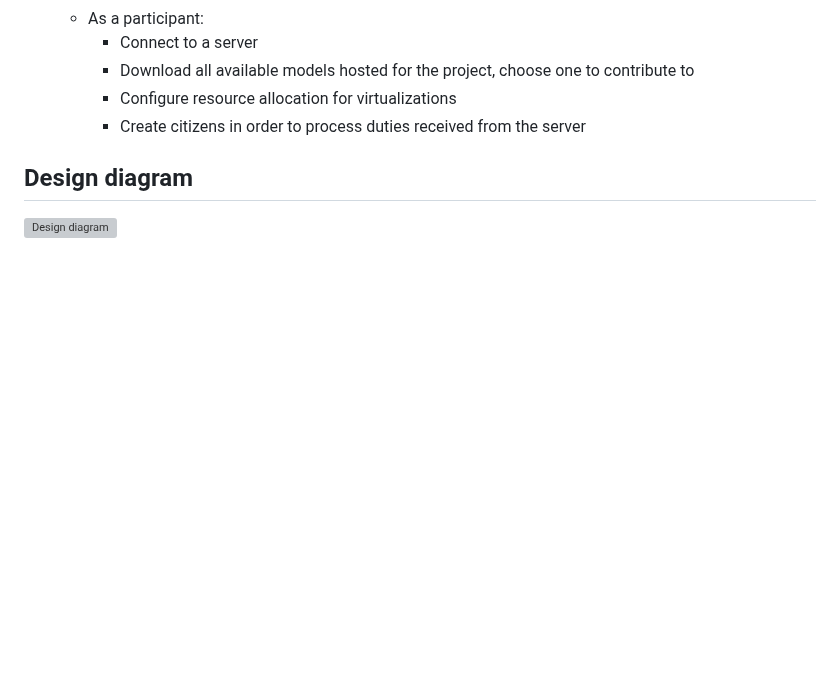
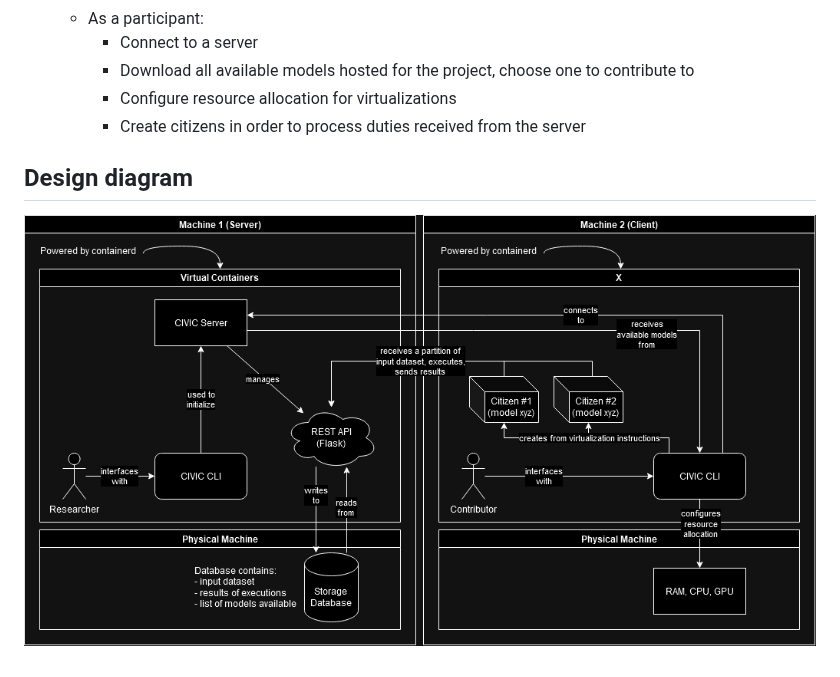
Before and after one commit to jack-margeson/civic, a Markdown page: README.md, the part around the change. Rendered like a GitHub page; blank space fills up the shorter version; grey boxes are pictures that could not be loaded.

Commit message:
Fix image path in README.md for design diagram

```diff
--- a/README.md
+++ b/README.md
@@ -98,4 +98,4 @@ CIVIC (Central Intelligence Virtualization Instruction Cluster) provides distrib
 
 ## Design diagram
 
-![Design diagram](project_planning\civic.drawio.png)
+![Design diagram](project_planning/civic.drawio.png)
```
